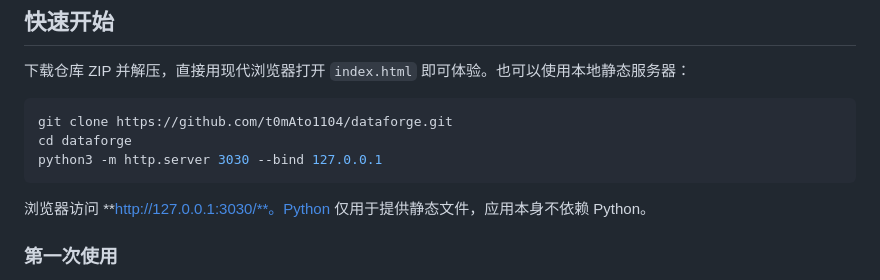
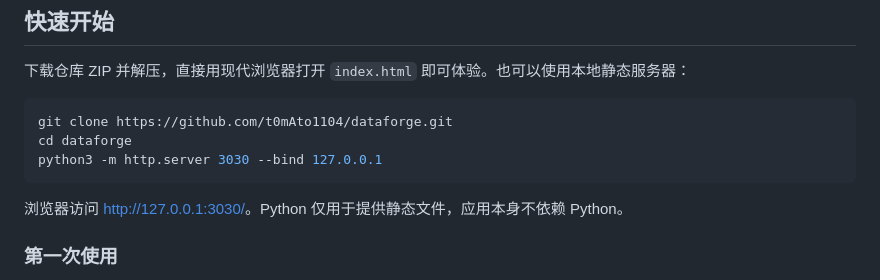
Before and after one commit to t0mAto1104/dataforge, a Markdown page: README.md, the part around the change. Drawn GitHub-style.

Commit message:
Fix local preview link rendering in README

````diff
--- a/README.md
+++ b/README.md
@@ -33,7 +33,7 @@ cd dataforge
 python3 -m http.server 3030 --bind 127.0.0.1
 ```
 
-浏览器访问 **http://127.0.0.1:3030/**。Python 仅用于提供静态文件，应用本身不依赖 Python。
+浏览器访问 [http://127.0.0.1:3030/](http://127.0.0.1:3030/)。Python 仅用于提供静态文件，应用本身不依赖 Python。
 
 ### 第一次使用
 
````
